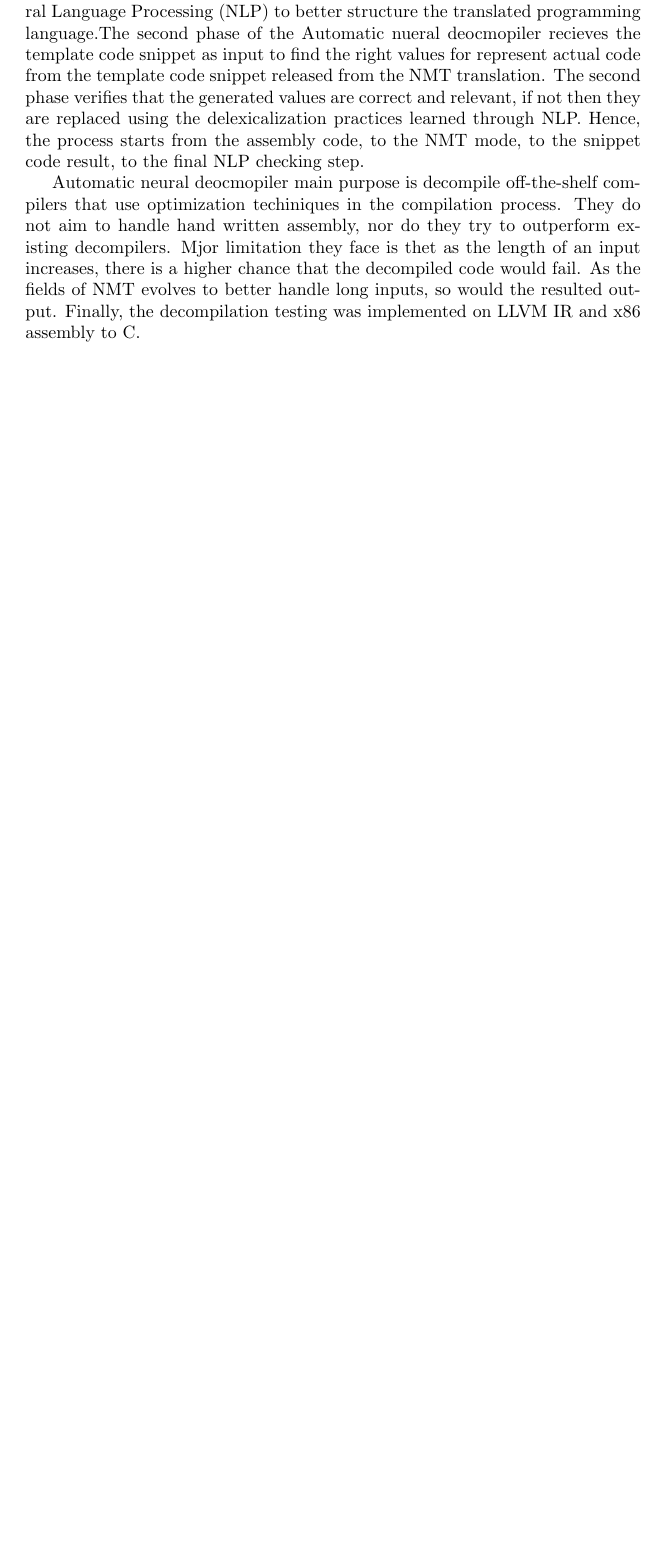
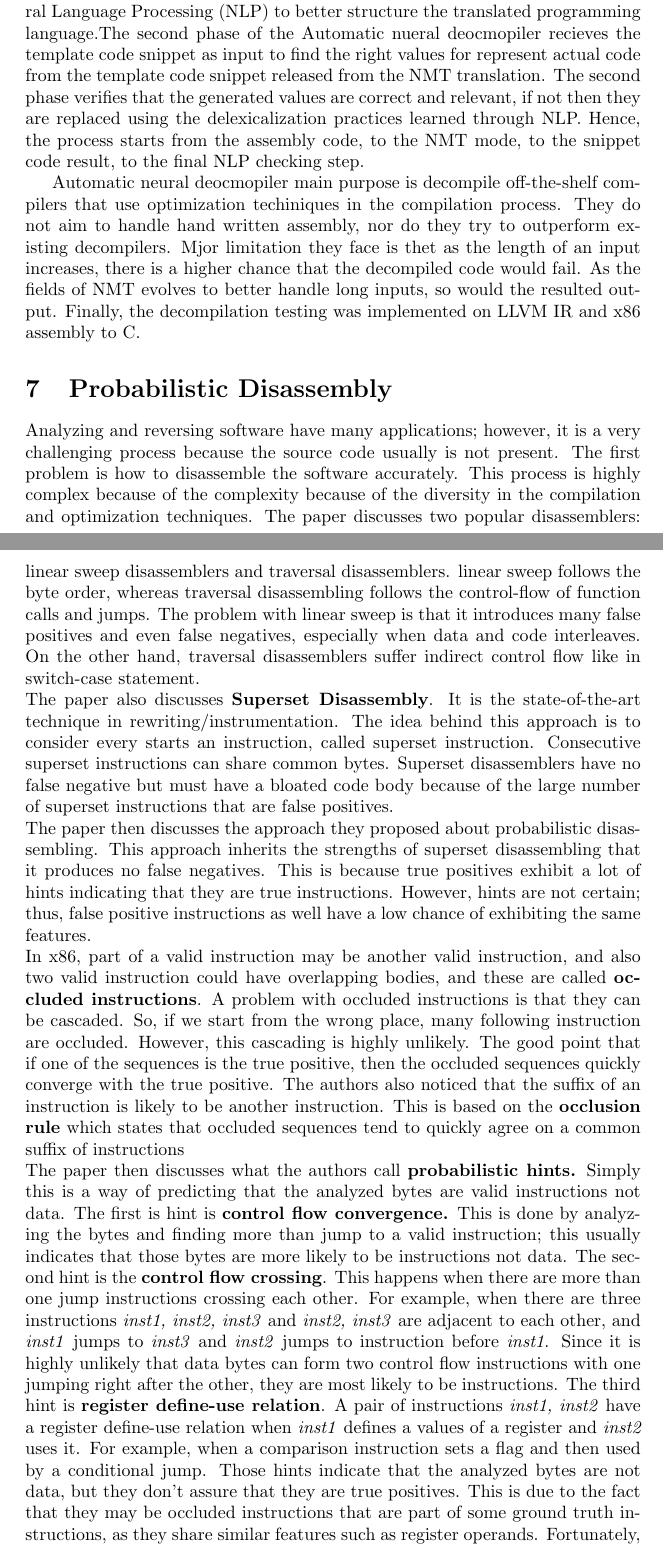
Before and after one commit to solomspd/senior-project, a LaTeX document (litrature_review/litrature_review.tex): part of page 7 of 7 before the commit and two parts of pages 7 and 8 of 9 after it, the two joined at a grey line, cut so that both start at the same text, the shorter picture padded with empty space. Compiled offline with pdfLaTeX.

Commit message:
Probabilistic Disassembly

```diff
--- a/litrature_review/litrature_review.tex
+++ b/litrature_review/litrature_review.tex
@@ -155,4 +155,11 @@ Automatic neural deocmopiler main purpose is decompile off-the-shelf compilers t
 increases, there is a higher chance that the decompiled code would fail. As the fields of NMT evolves to better handle long inputs, so would the resulted output. Finally, the decompilation testing was implemented on LLVM IR
 and x86 assembly to C.
 
+\section{Probabilistic Disassembly}
+ Analyzing and reversing software have many applications; however, it is a very challenging process because the source code usually is not present. The first problem is how to disassemble the software accurately. This process is highly complex because of the complexity because of the diversity in the compilation and optimization techniques. The paper discusses two popular disassemblers: linear sweep disassemblers and traversal disassemblers. linear sweep follows the byte order, whereas traversal disassembling follows the control-flow of function calls and jumps. The problem with linear sweep is that it introduces many false positives and even false negatives, especially when data and code interleaves. On the other hand, traversal disassemblers suffer indirect control flow like in switch-case statement. \\
+ \noindent The paper also discusses \textbf{Superset Disassembly}. It is the state-of-the-art technique in rewriting/instrumentation. The idea behind this approach is to consider every starts an instruction, called superset instruction. Consecutive superset instructions can share common bytes. Superset disassemblers have no false negative but must have a bloated code body because of the large number of superset instructions that are false positives.\\
+ \noindent The paper then discusses the approach they proposed about probabilistic disassembling. This approach inherits the strengths of superset disassembling that it produces no false negatives. This is because true positives exhibit a lot of hints indicating that they are true instructions. However, hints are not certain; thus, false positive instructions as well have a low chance of exhibiting the same features. \\
+ \noindent In x86, part of a valid instruction may be another valid instruction, and also two valid instruction could have overlapping bodies, and these are called \textbf{occluded instructions}. A problem with occluded instructions is that they can be cascaded. So, if we start from the wrong place, many following instruction are occluded. However, this cascading is highly unlikely. The good point that if one of the sequences is the true positive, then the occluded sequences quickly converge with the true positive. The authors also noticed that the suffix of an instruction is likely to be another instruction. This is based on the \textbf{occlusion rule} which states that occluded sequences tend to quickly agree on a common suffix of instructions\\
+ \noindent The paper then discusses what the authors call \textbf{probabilistic hints.} Simply this is a way of predicting that the analyzed bytes are valid instructions not data. The first is hint is \textbf{control flow convergence.} This is done by analyzing the bytes and finding more than jump to a valid instruction; this usually indicates that those bytes are more likely to be instructions not data. The second hint is the \textbf{control flow crossing}. This happens when there are more than one jump instructions crossing each other. For example, when there are three instructions \emph{inst1, inst2, inst3} and \emph{inst2, inst3} are adjacent to each other, and \emph{inst1} jumps to \emph{inst3} and \emph{inst2} jumps to instruction before \emph{inst1}. Since it is highly unlikely that data bytes can form two control flow instructions with one jumping right after the other, they are most likely to be instructions. The third hint is \textbf{register define-use relation}. A pair of instructions \emph{inst1, inst2} have a register define-use relation when \emph{inst1} defines a values of a register and \emph{inst2} uses it. For example, when a comparison instruction sets a flag and then used by a conditional jump. Those hints indicate that the analyzed bytes are not data, but they don't assure that they are true positives. This is due to the fact that they may be occluded instructions that are part of some ground truth instructions, as they share similar features such as register operands. Fortunately, the occlusion rule tells us that if there is even an occlusion, it will automatically be corrected.
+
 \end{document}
```
